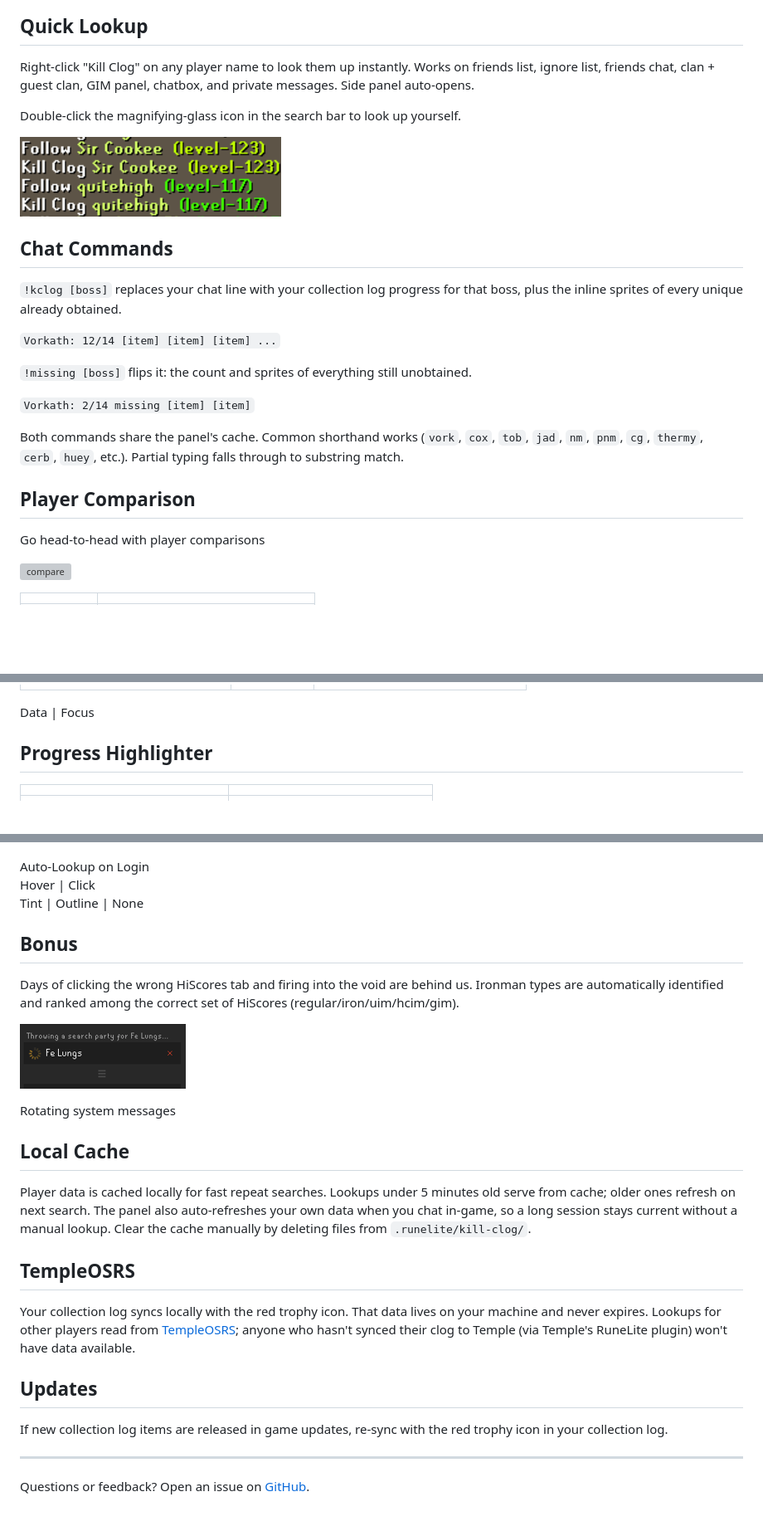
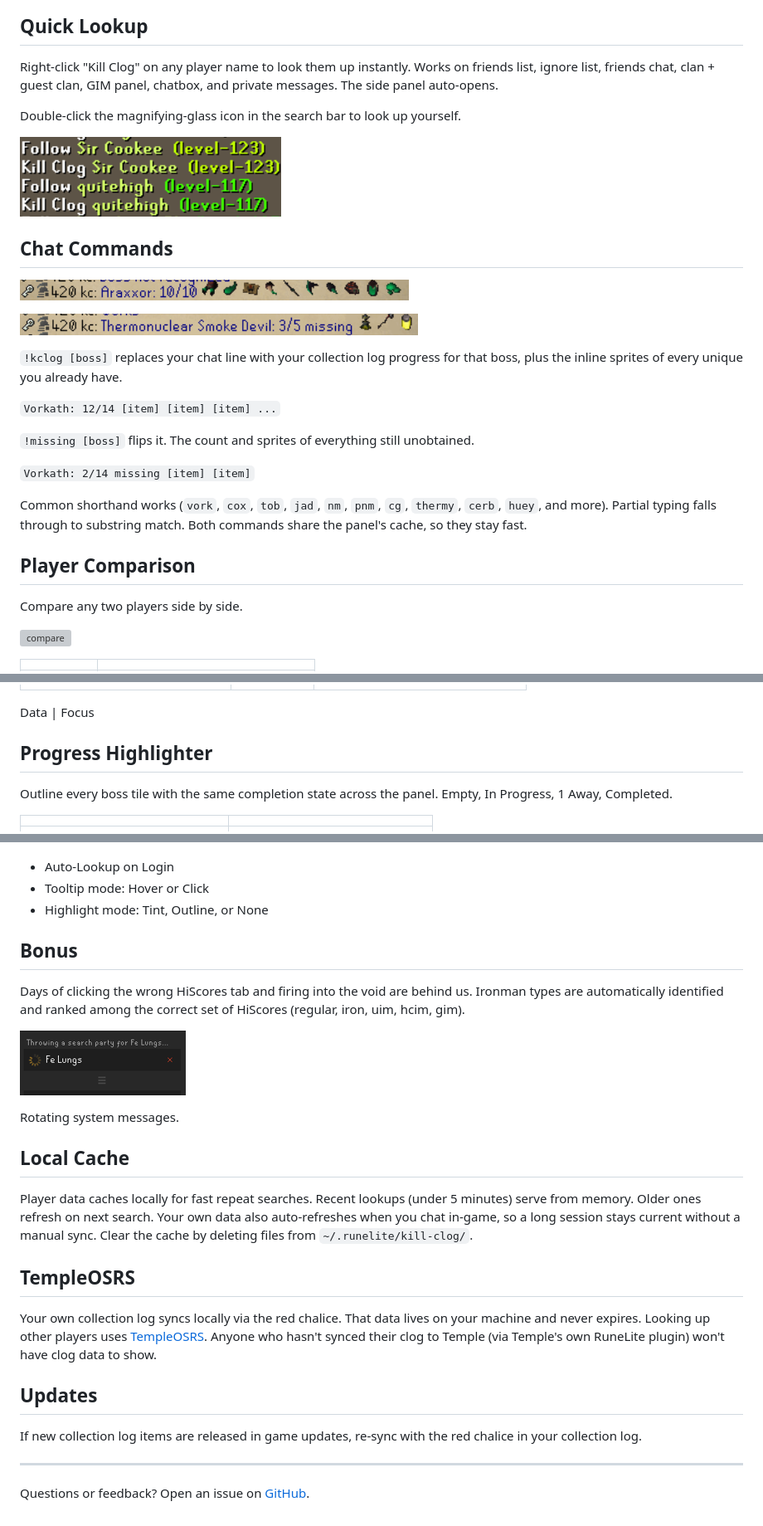
Before and after one commit to 420kc/kill-clog-plugin, a Markdown page: README.md, 3 parts joined by grey strips. Shown at 83% size. GitHub-like rendering; pictures changed too: screenshots/chat-kclog.png (added), screenshots/chat-missing.png (added); blank space fills up the shorter version; grey boxes are pictures that could not be loaded.

Commit message:
readme: add chat-command screenshots + final shibui pass.

```diff
--- a/README.md
+++ b/README.md
@@ -28,6 +48,6 @@ sync with a single click
 ## Quick Lookup
 
-Right-click "Kill Clog" on any player name to look them up instantly. Works on friends list, ignore list, friends chat, clan + guest clan, GIM panel, chatbox, and private messages. Side panel auto-opens.
+Right-click "Kill Clog" on any player name to look them up instantly. Works on friends list, ignore list, friends chat, clan + guest clan, GIM panel, chatbox, and private messages. The side panel auto-opens.
 
 Double-click the magnifying-glass icon in the search bar to look up yourself.
 
@@ -35,19 +55,23 @@ Double-click the magnifying-glass icon in the search bar to look up yourself.
 
 ## Chat Commands
 
-`!kclog [boss]` replaces your chat line with your collection log progress for that boss, plus the inline sprites of every unique already obtained.
+![chat-kclog](screenshots/chat-kclog.png)
+
+![chat-missing](screenshots/chat-missing.png)
+
+`!kclog [boss]` replaces your chat line with your collection log progress for that boss, plus the inline sprites of every unique you already have.
 
 `Vorkath: 12/14 [item] [item] [item] ...`
 
-`!missing [boss]` flips it: the count and sprites of everything still unobtained.
+`!missing [boss]` flips it. The count and sprites of everything still unobtained.
 
 `Vorkath: 2/14 missing [item] [item]`
 
-Both commands share the panel's cache. Common shorthand works (`vork`, `cox`, `tob`, `jad`, `nm`, `pnm`, `cg`, `thermy`, `cerb`, `huey`, etc.). Partial typing falls through to substring match.
+Common shorthand works (`vork`, `cox`, `tob`, `jad`, `nm`, `pnm`, `cg`, `thermy`, `cerb`, `huey`, and more). Partial typing falls through to substring match. Both commands share the panel's cache, so they stay fast.
 
 ## Player Comparison
 
-Go head-to-head with player comparisons
+Compare any two players side by side.
 
 ![compare](screenshots/compareplayers.gif)
 
@@ -68,9 +96,11 @@ Go head-to-head with player comparisons
 |:---:|:---:|:---:|
 | ![tray-open](screenshots/tray-open.png) | ![tray-toggle](screenshots/tray-toggle.gif) | ![tray-closed](screenshots/tray-closed.png) |
 
-Data | Focus
+Data \| Focus
 
 ## Progress Highlighter
+
+Outline every boss tile with the same completion state across the panel. Empty, In Progress, 1 Away, Completed.
 
 | | |
 |:---:|:---:|
@@ -82,29 +112,29 @@ Data | Focus
 
 ![config](screenshots/config.png)
 
-Auto-Lookup on Login\
-Hover | Click\
-Tint | Outline | None
+- Auto-Lookup on Login
+- Tooltip mode: Hover or Click
+- Highlight mode: Tint, Outline, or None
 
 ## Bonus
 
-Days of clicking the wrong HiScores tab and firing into the void are behind us. Ironman types are automatically identified and ranked among the correct set of HiScores (regular/iron/uim/hcim/gim).
+Days of clicking the wrong HiScores tab and firing into the void are behind us. Ironman types are automatically identified and ranked among the correct set of HiScores (regular, iron, uim, hcim, gim).
 
 ![sys-messages](screenshots/sys-messages.png)
 
-Rotating system messages
+Rotating system messages.
 
 ## Local Cache
 
-Player data is cached locally for fast repeat searches. Lookups under 5 minutes old serve from cache; older ones refresh on next search. The panel also auto-refreshes your own data when you chat in-game, so a long session stays current without a manual lookup. Clear the cache manually by deleting files from `.runelite/kill-clog/`.
+Player data caches locally for fast repeat searches. Recent lookups (under 5 minutes) serve from memory. Older ones refresh on next search. Your own data also auto-refreshes when you chat in-game, so a long session stays current without a manual sync. Clear the cache by deleting files from `~/.runelite/kill-clog/`.
 
 ## TempleOSRS
 
-Your collection log syncs locally with the red trophy icon. That data lives on your machine and never expires. Lookups for other players read from [TempleOSRS](https://templeosrs.com); anyone who hasn't synced their clog to Temple (via Temple's RuneLite plugin) won't have data available.
+Your own collection log syncs locally via the red chalice. That data lives on your machine and never expires. Looking up other players uses [TempleOSRS](https://templeosrs.com). Anyone who hasn't synced their clog to Temple (via Temple's own RuneLite plugin) won't have clog data to show.
 
 ## Updates
 
-If new collection log items are released in game updates, re-sync with the red trophy icon in your collection log.
+If new collection log items are released in game updates, re-sync with the red chalice in your collection log.
 
 ---
 
```
Also changed, not shown: other parts of README.md (+27 -3 lines).
